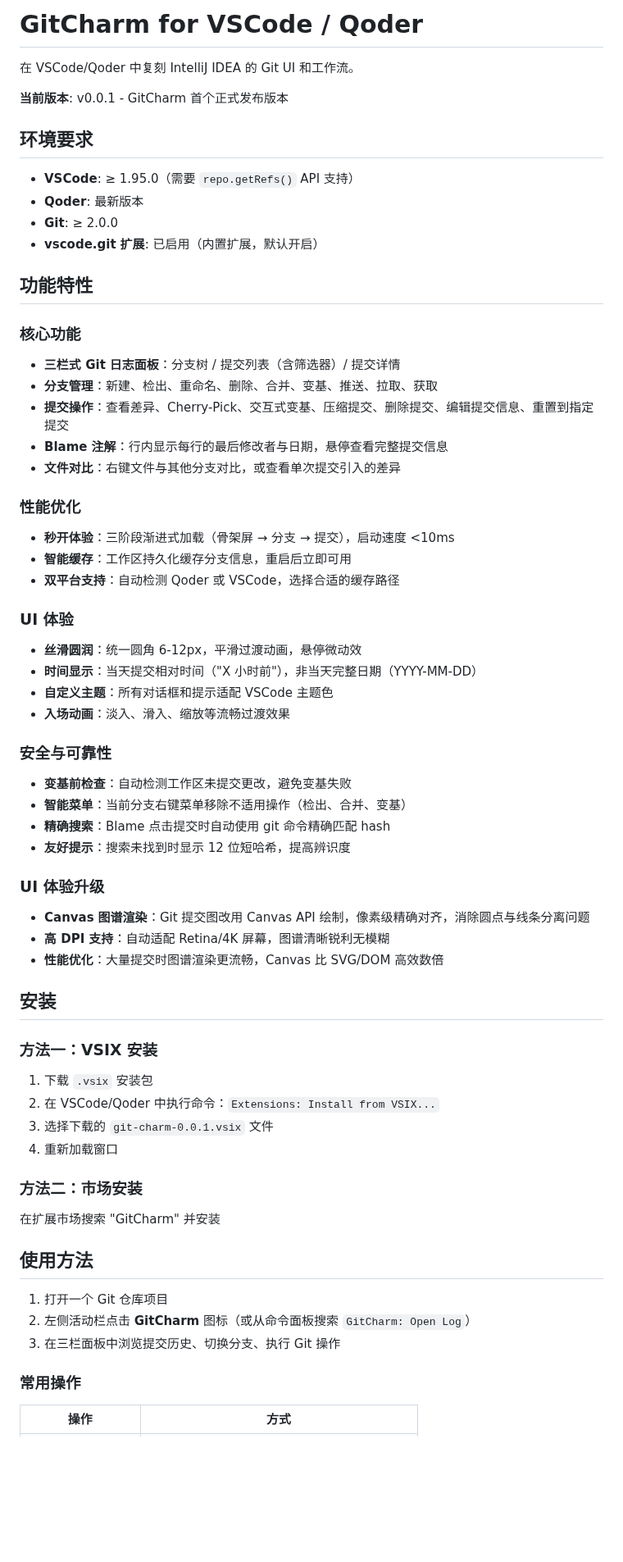
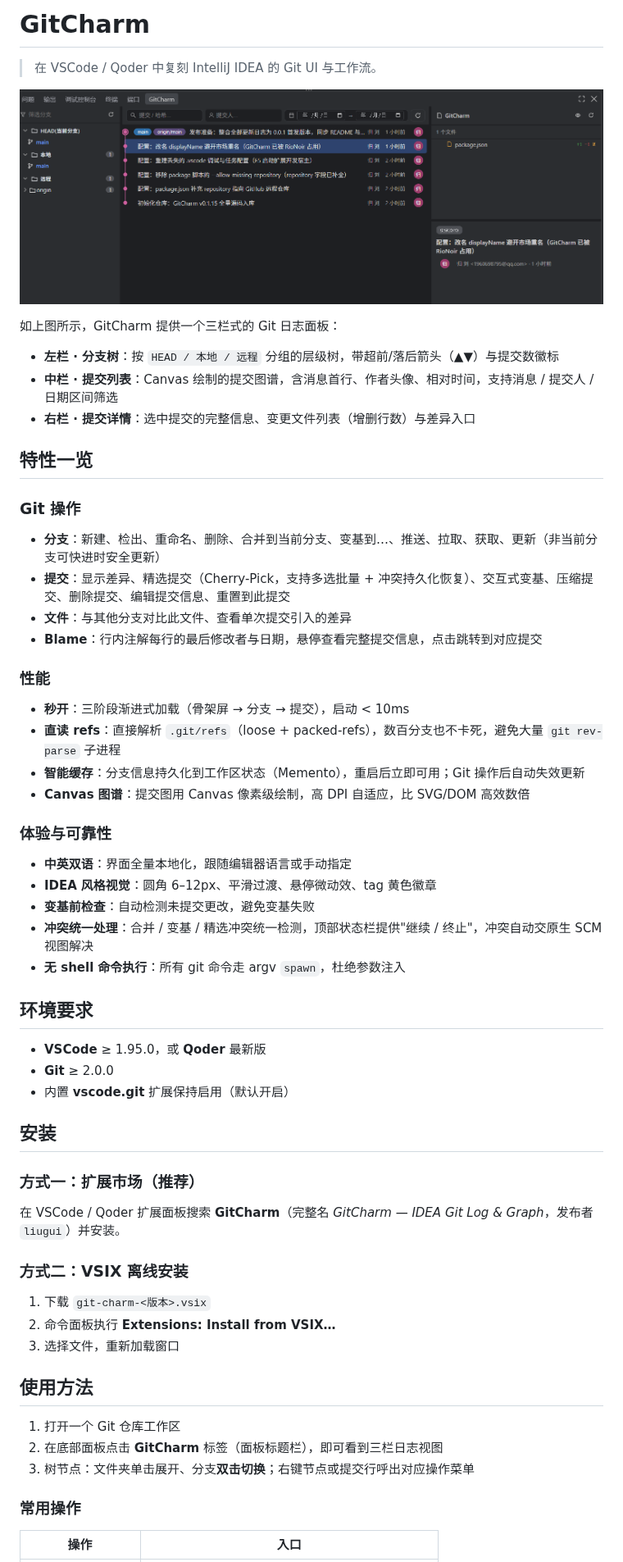
Before and after one commit to Git0gui/gitcharm, a Markdown page: README.md, the part around one of its changes. Shown at 82% size. GitHub-like rendering; pictures changed too: resources/screenshots/git-log-view.png (added); blank space fills up the shorter version.

```diff
--- a/README.md
+++ b/README.md
@@ -1,72 +1,64 @@
-# GitCharm for VSCode / Qoder
+# GitCharm
 
-在 VSCode/Qoder 中复刻 IntelliJ IDEA 的 Git UI 和工作流。
+> 在 VSCode / Qoder 中复刻 IntelliJ IDEA 的 Git UI 与工作流。
 
-**当前版本**: v0.0.1 - GitCharm 首个正式发布版本
+![GitCharm 三栏式提交图谱界面](resources/screenshots/git-log-view.png)
+
+如上图所示，GitCharm 提供一个三栏式的 Git 日志面板：
+
+- **左栏 · 分支树**：按 `HEAD / 本地 / 远程` 分组的层级树，带超前/落后箭头（▲▼）与提交数徽标
+- **中栏 · 提交列表**：Canvas 绘制的提交图谱，含消息首行、作者头像、相对时间，支持消息 / 提交人 / 日期区间筛选
+- **右栏 · 提交详情**：选中提交的完整信息、变更文件列表（增删行数）与差异入口
+
+## 特性一览
+
+### Git 操作
+
+- **分支**：新建、检出、重命名、删除、合并到当前分支、变基到…、推送、拉取、获取、更新（非当前分支可快进时安全更新）
+- **提交**：显示差异、精选提交（Cherry-Pick，支持多选批量 + 冲突持久化恢复）、交互式变基、压缩提交、删除提交、编辑提交信息、重置到此提交
+- **文件**：与其他分支对比此文件、查看单次提交引入的差异
+- **Blame**：行内注解每行的最后修改者与日期，悬停查看完整提交信息，点击跳转到对应提交
+
+### 性能
+
+- **秒开**：三阶段渐进式加载（骨架屏 → 分支 → 提交），启动 < 10ms
+- **直读 refs**：直接解析 `.git/refs`（loose + packed-refs），数百分支也不卡死，避免大量 `git rev-parse` 子进程
+- **智能缓存**：分支信息持久化到工作区状态（Memento），重启后立即可用；Git 操作后自动失效更新
+- **Canvas 图谱**：提交图用 Canvas 像素级绘制，高 DPI 自适应，比 SVG/DOM 高效数倍
+
+### 体验与可靠性
+
+- **中英双语**：界面全量本地化，跟随编辑器语言或手动指定
+- **IDEA 风格视觉**：圆角 6–12px、平滑过渡、悬停微动效、tag 黄色徽章
+- **变基前检查**：自动检测未提交更改，避免变基失败
+- **冲突统一处理**：合并 / 变基 / 精选冲突统一检测，顶部状态栏提供"继续 / 终止"，冲突自动交原生 SCM 视图解决
+- **无 shell 命令执行**：所有 git 命令走 argv `spawn`，杜绝参数注入
 
 ## 环境要求
 
-- **VSCode**: ≥ 1.95.0（需要 `repo.getRefs()` API 支持）
-- **Qoder**: 最新版本
-- **Git**: ≥ 2.0.0
-- **vscode.git 扩展**: 已启用（内置扩展，默认开启）
-
-## 功能特性
-
-### 核心功能
-
-- **三栏式 Git 日志面板**：分支树 / 提交列表（含筛选器）/ 提交详情
-- **分支管理**：新建、检出、重命名、删除、合并、变基、推送、拉取、获取
-- **提交操作**：查看差异、Cherry-Pick、交互式变基、压缩提交、删除提交、编辑提交信息、重置到指定提交
-- **Blame 注解**：行内显示每行的最后修改者与日期，悬停查看完整提交信息
-- **文件对比**：右键文件与其他分支对比，或查看单次提交引入的差异
-
-### 性能优化
-
-- **秒开体验**：三阶段渐进式加载（骨架屏 → 分支 → 提交），启动速度 <10ms
-- **智能缓存**：工作区持久化缓存分支信息，重启后立即可用
-- **双平台支持**：自动检测 Qoder 或 VSCode，选择合适的缓存路径
-
-### UI 体验
-
-- **丝滑圆润**：统一圆角 6-12px，平滑过渡动画，悬停微动效
-- **时间显示**：当天提交相对时间（"X 小时前"），非当天完整日期（YYYY-MM-DD）
-- **自定义主题**：所有对话框和提示适配 VSCode 主题色
-- **入场动画**：淡入、滑入、缩放等流畅过渡效果
-
-### 安全与可靠性
-
-- **变基前检查**：自动检测工作区未提交更改，避免变基失败
-- **智能菜单**：当前分支右键菜单移除不适用操作（检出、合并、变基）
-- **精确搜索**：Blame 点击提交时自动使用 git 命令精确匹配 hash
-- **友好提示**：搜索未找到时显示 12 位短哈希，提高辨识度
-
-### UI 体验升级
-
-- **Canvas 图谱渲染**：Git 提交图改用 Canvas API 绘制，像素级精确对齐，消除圆点与线条分离问题
-- **高 DPI 支持**：自动适配 Retina/4K 屏幕，图谱清晰锐利无模糊
-- **性能优化**：大量提交时图谱渲染更流畅，Canvas 比 SVG/DOM 高效数倍
+- **VSCode** ≥ 1.95.0，或 **Qoder** 最新版
+- **Git** ≥ 2.0.0
+- 内置 **vscode.git** 扩展保持启用（默认开启）
 
 ## 安装
 
-### 方法一：VSIX 安装
+### 方式一：扩展市场（推荐）
 
-1. 下载 `.vsix` 安装包
-2. 在 VSCode/Qoder 中执行命令：`Extensions: Install from VSIX...`
-3. 选择下载的 `git-charm-0.0.1.vsix` 文件
-4. 重新加载窗口
+在 VSCode / Qoder 扩展面板搜索 **GitCharm**（完整名 *GitCharm — IDEA Git Log & Graph*，发布者 `liugui`）并安装。
 
-### 方法二：市场安装
+### 方式二：VSIX 离线安装
 
-在扩展市场搜索 "GitCharm" 并安装
+1. 下载 `git-charm-<版本>.vsix`
+2. 命令面板执行 **Extensions: Install from VSIX…**
+3. 选择文件，重新加载窗口
 
 ## 使用方法
 
-1. 打开一个 Git 仓库项目
-2. 左侧活动栏点击 **GitCharm** 图标（或从命令面板搜索 `GitCharm: Open Log`）
-3. 在三栏面板中浏览提交历史、切换分支、执行 Git 操作
+1. 打开一个 Git 仓库工作区
+2. 在底部面板点击 **GitCharm** 标签（面板标题栏），即可看到三栏日志视图
+3. 树节点：文件夹单击展开、分支**双击切换**；右键节点或提交行呼出对应操作菜单
 
 ### 常用操作
 
-| 操作 | 方式 |
+| 操作 | 入口 |
 |------|------|
```
Also changed, not shown: other parts of README.md (+30 -58 lines), 1 other file.
